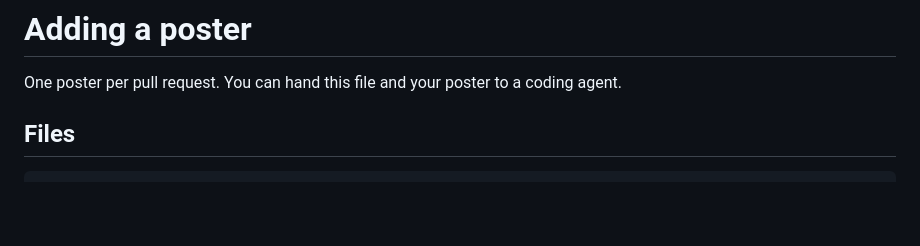
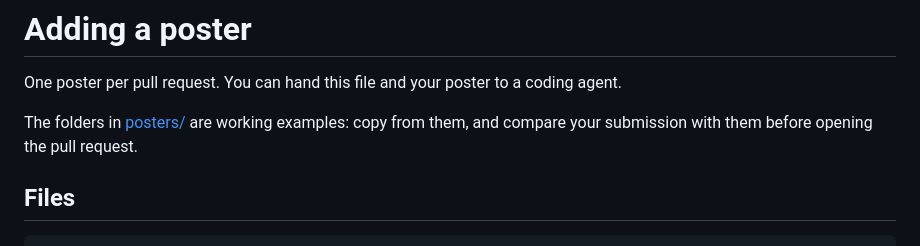
Before and after one commit to asmarcz/poster-gallery, a Markdown page: CONTRIBUTING.md, the part around the change. Drawn GitHub-style; blank space fills up the shorter version.

Commit message:
point to existing posters

```diff
--- a/CONTRIBUTING.md
+++ b/CONTRIBUTING.md
@@ -1,6 +1,9 @@
 # Adding a poster
 
 One poster per pull request. You can hand this file and your poster to a coding agent.
+
+The folders in [posters/](posters/) are working examples: copy from them, and compare your
+submission with them before opening the pull request.
 
 ## Files
 
```
